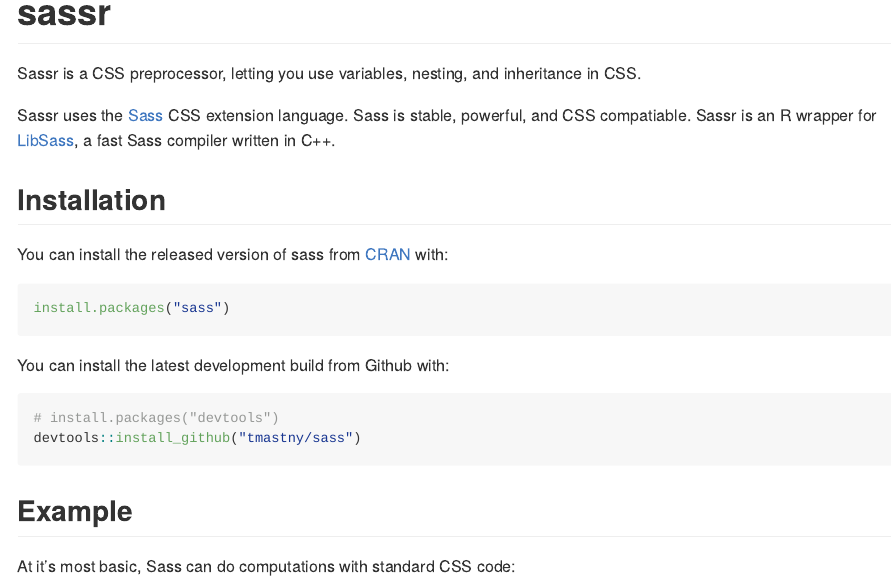
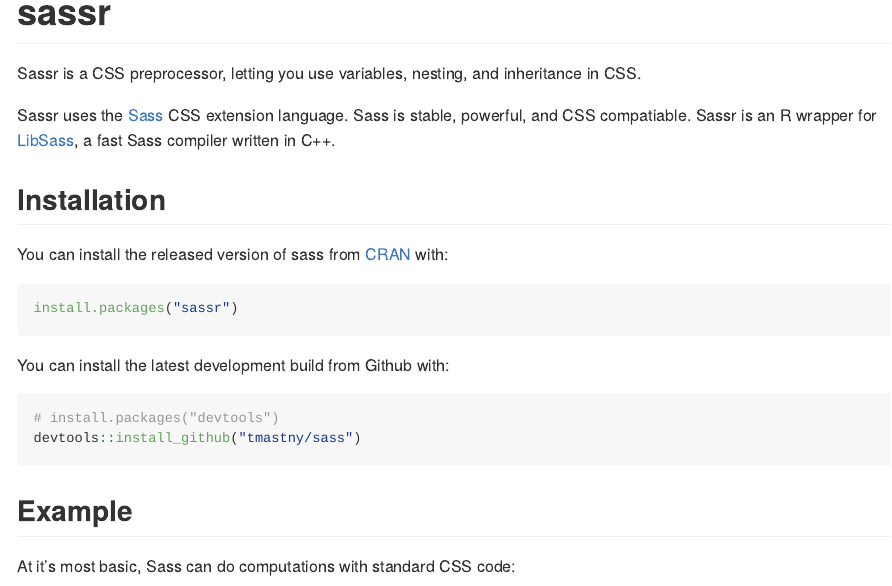
Before and after one commit to rstudio/sass, an R Markdown document (README.Rmd): the page in a window 1100 px wide, from its top. The pictures show the output file README.md that the author committed with the source, drawn offline in the style of GitHub.

Commit message:
fix pacakge name in readmes

````diff
--- a/README.Rmd
+++ b/README.Rmd
@@ -23,7 +23,7 @@
 You can install the released version of sass from [CRAN](https://CRAN.R-project.org) with:
 
 ```r
-install.packages("sass")
+install.packages("sassr")
 ```
 
 You can install the latest development build from Github with:
````
Also changed, not shown: README.md.
